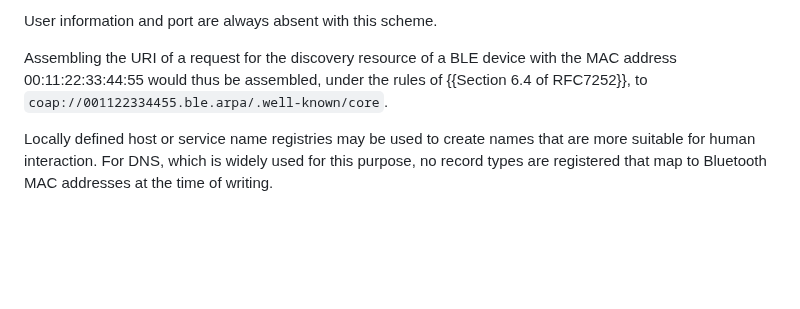
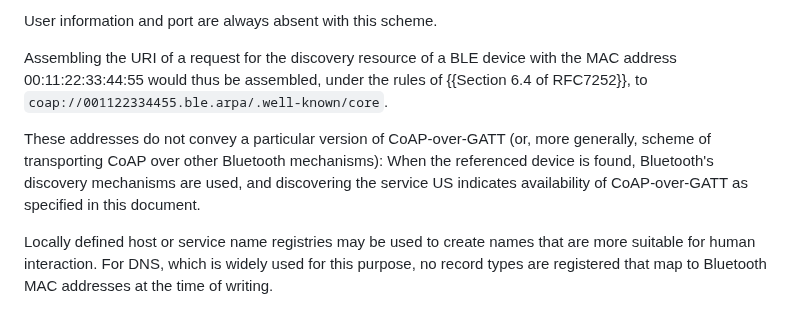
Before and after one commit to core-wg/coap-over-gatt, a Markdown page: draft-amsuess-core-coap-over-gatt.md, the part around the change. GitHub-like rendering; blank space fills up the shorter version.

Commit message:
addresses: Explain that they don't nail down mechanism

```diff
--- a/draft-amsuess-core-coap-over-gatt.md
+++ b/draft-amsuess-core-coap-over-gatt.md
@@ -424,6 +424,11 @@ User information and port are always absent with this scheme.
 
 Assembling the URI of a request for the discovery resource of a BLE device with the MAC address 00:11:22:33:44:55 would thus be assembled, under the rules of {{Section 6.4 of RFC7252}}, to `coap://001122334455.ble.arpa/.well-known/core`.
 
+These addresses do not convey a particular version of CoAP-over-GATT
+(or, more generally, scheme of transporting CoAP over other Bluetooth mechanisms):
+When the referenced device is found, Bluetooth's discovery mechanisms are used,
+and discovering the service US indicates availability of CoAP-over-GATT as specified in this document.
+
 Locally defined host or service name registries may be used to create names
 that are more suitable for human interaction.
 For DNS, which is widely used for this purpose,
```
